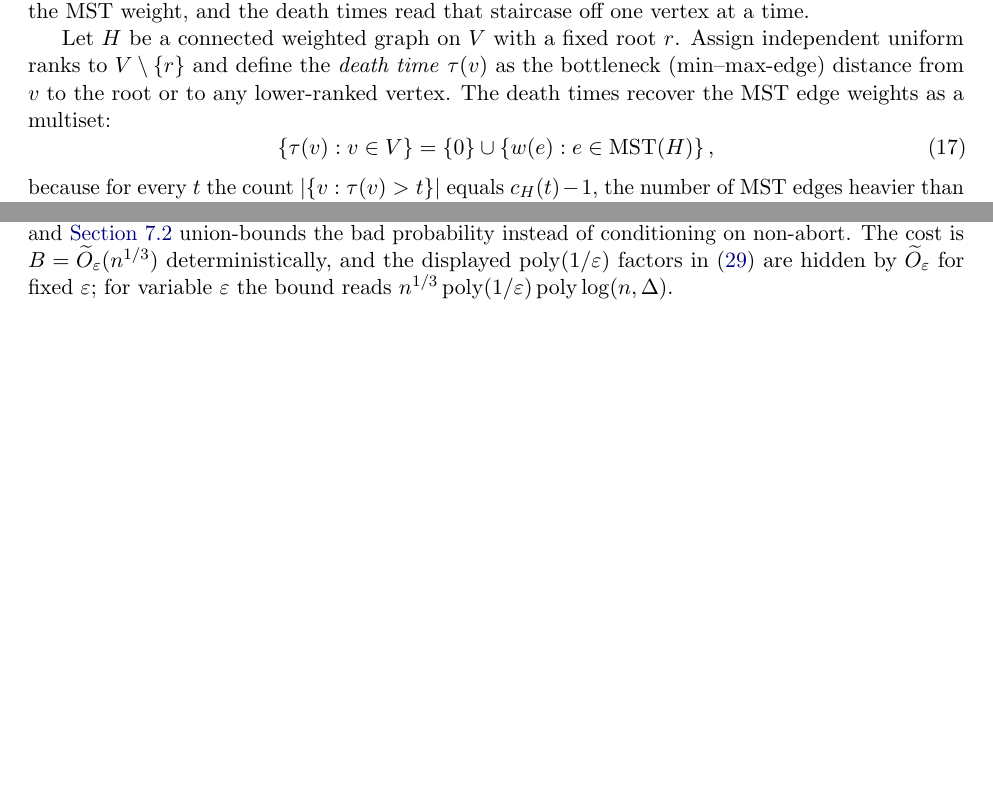
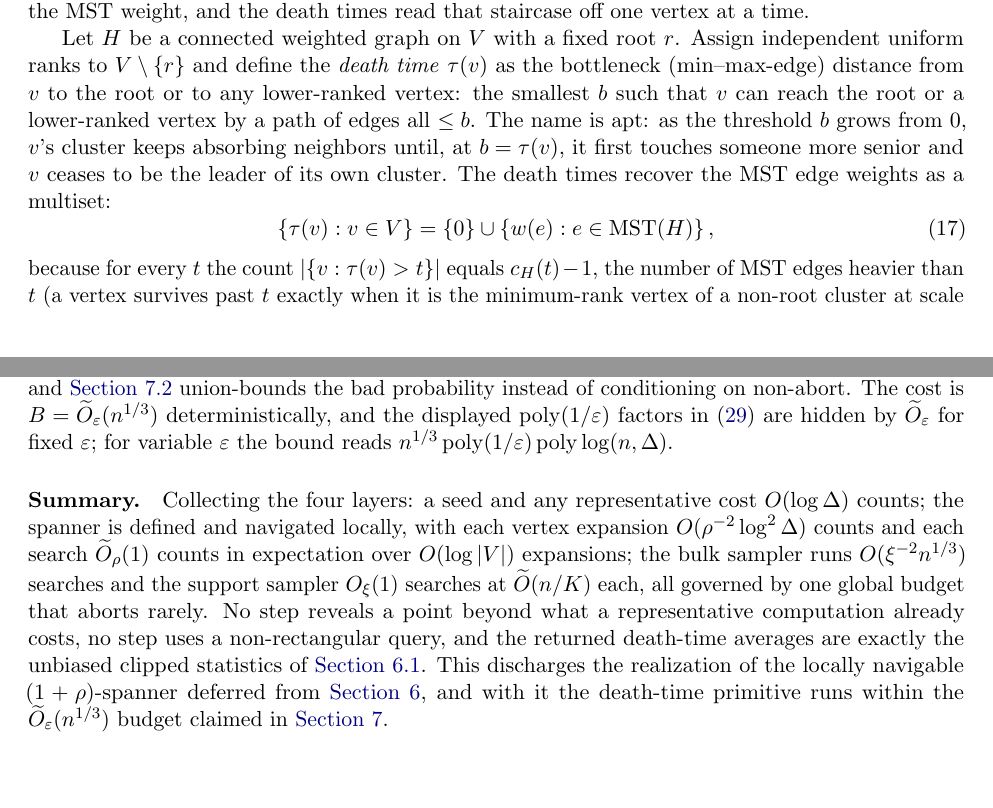
Before and after one commit to Mercury0828/emst-oracle-lower-bound, a LaTeX paper (paper/main.tex, which reads paper/sections/app_wspd.tex, paper/sections/deathtime_reduction.tex): two parts of pages 16 and 31 of 31 before the commit and two parts of pages 16 and 32 of 32 after it, joined at a grey line, cut so that both start at the same text, the shorter picture padded with empty space. Compiled offline with pdfLaTeX.

Commit message:
paper: expand §4 cover construction, §5 death-time intuition, App.A summary
- §4 active-cover: explicit level-by-level construction + cost + b=Theta(sqrt K).
- §5 death-time: bottleneck-distance intuition (leader-until-senior), the
  harmonic extraction bound spelled out.
- App.A closing Summary tying the four layers to Otil_eps(n^{1/3}).
Compiles clean, 32pp, 0 undefined.

Co-Authored-By: Claude Opus 4.8 (1M context) <noreply@anthropic.com>

```diff
--- a/paper/sections/app_wspd.tex
+++ b/paper/sections/app_wspd.tex
@@ -229,3 +229,14 @@ conditioning on non-abort. The cost is
 $B=\Otil_\eps(n^{1/3})$ deterministically, and the displayed $\poly(1/\eps)$ factors in
 \eqref{eq:appA-totalcost} are hidden by $\Otil_\eps$ for fixed $\eps$; for variable $\eps$ the bound reads
 $n^{1/3}\poly(1/\eps)\poly\log(n,\Delta)$.
+
+\paragraph{Summary.}
+Collecting the four layers: a seed and any representative cost $O(\log\Delta)$ counts; the spanner is
+defined and navigated locally, with each vertex expansion $O(\rho^{-2}\log^2\Delta)$ counts and each
+search $\Otil_\rho(1)$ counts in expectation over $O(\log\abs V)$ expansions; the bulk sampler runs
+$O(\xi^{-2}n^{1/3})$ searches and the support sampler $O_\xi(1)$ searches at $\Otil(n/K)$ each, all
+governed by one global budget that aborts rarely. No step reveals a point beyond what a representative
+computation already costs, no step uses a non-rectangular query, and the returned death-time averages are
+exactly the unbiased clipped statistics of \cref{sec:dt-sampler}. This discharges the realization of the
+locally navigable $(1+\rho)$-spanner deferred from \cref{sec:dt}, and with it the death-time primitive
+runs within the $\Otil_\eps(n^{1/3})$ budget claimed in \cref{sec:main}.
--- a/paper/sections/deathtime_reduction.tex
+++ b/paper/sections/deathtime_reduction.tex
@@ -45,10 +45,14 @@ e-L)_+$ (routed through a snapped support).}
 
 Let $H$ be a connected weighted graph on $V$ with a fixed root $r$. Assign independent uniform ranks to
 $V\setminus\{r\}$ and define the \emph{death time} $\tau(v)$ as the bottleneck (min--max-edge) distance
-from $v$ to the root or to any lower-ranked vertex. The death times recover the MST edge weights as a
+from $v$ to the root or to any lower-ranked vertex: the smallest $b$ such that $v$ can reach the root or a
+lower-ranked vertex by a path of edges all $\le b$. The name is apt: as the threshold $b$ grows from $0$,
+$v$'s cluster keeps absorbing neighbors until, at $b=\tau(v)$, it first touches someone more senior and
+$v$ ceases to be the leader of its own cluster. The death times recover the MST edge weights as a
 multiset:
 \begin{equation}\label{eq:death-multiset}
   \set{\tau(v):v\in V}=\set 0\cup\set{\wt(e):e\in\MST(H)},
 \end{equation}
 because for every $t$ the count $\abs{\{v:\tau(v)>t\}}$ equals $c_H(t)-1$, the number of MST edges heavier
-than $t$. A bottleneck Dijkstra search from $v$ that halts at the first lower-ranked vertex computes
+than $t$ (a vertex survives past $t$ exactly when it is the minimum-rank vertex of a non-root cluster at
+scale $t$, and there is one such vertex per non-root cluster). A bottleneck Dijkstra search from $v$ that
```
Also changed, not shown: paper/sections/support_mst.tex (+12 -7 lines), paper/sections/deathtime_reduction.tex (10 more changed lines).
